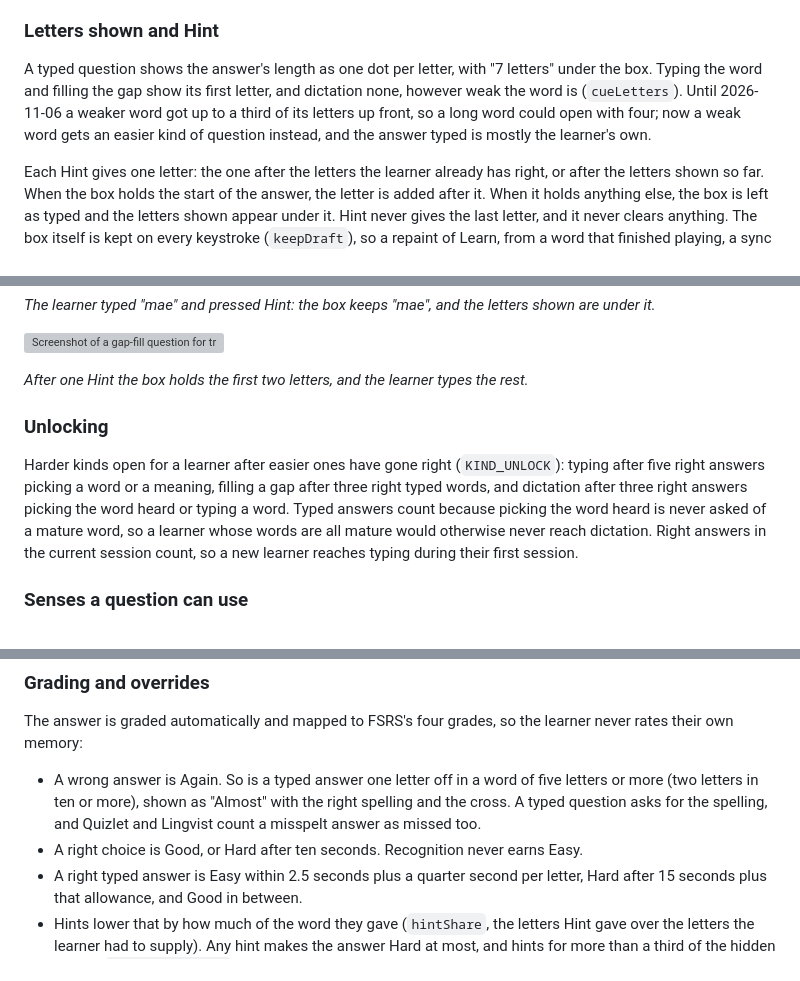
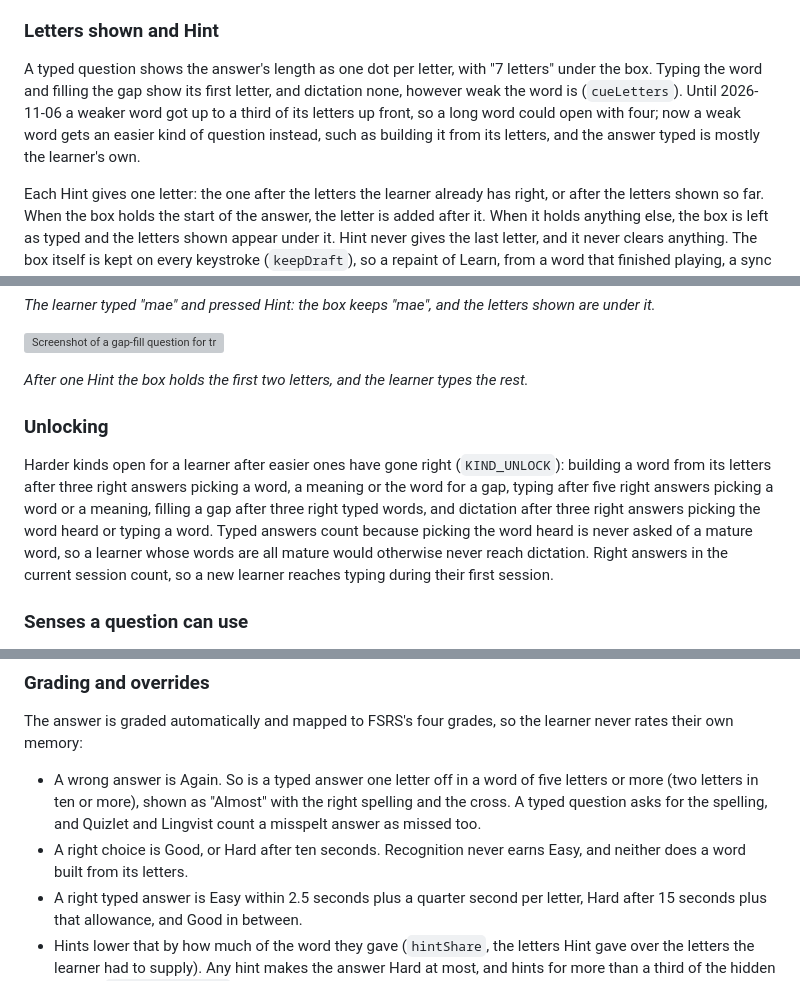
Before and after one commit to thd2020/phevere, a Markdown page: docs/REVIEW.md, 3 parts joined by grey strips. Rendered like a GitHub page; grey boxes are pictures that could not be loaded.

```diff
--- a/docs/REVIEW.md
+++ b/docs/REVIEW.md
@@ -161,7 +172,7 @@ A gap-fill question uses a sentence from your note, then the sentence the word w
 
 ### Letters shown and Hint
 
-A typed question shows the answer's length as one dot per letter, with "7 letters" under the box. Typing the word and filling the gap show its first letter, and dictation none, however weak the word is (`cueLetters`). Until 2026-11-06 a weaker word got up to a third of its letters up front, so a long word could open with four; now a weak word gets an easier kind of question instead, and the answer typed is mostly the learner's own.
+A typed question shows the answer's length as one dot per letter, with "7 letters" under the box. Typing the word and filling the gap show its first letter, and dictation none, however weak the word is (`cueLetters`). Until 2026-11-06 a weaker word got up to a third of its letters up front, so a long word could open with four; now a weak word gets an easier kind of question instead, such as building it from its letters, and the answer typed is mostly the learner's own.
 
 Each Hint gives one letter: the one after the letters the learner already has right, or after the letters shown so far. When the box holds the start of the answer, the letter is added after it. When it holds anything else, the box is left as typed and the letters shown appear under it. Hint never gives the last letter, and it never clears anything. The box itself is kept on every keystroke (`keepDraft`), so a repaint of Learn, from a word that finished playing, a sync or a picture that loaded, puts back exactly what was typed. Before, any repaint emptied the box, and a dictation repainted the moment its word finished playing.
 
@@ -174,10 +185,9 @@ Each Hint gives one letter: the one after the letters the learner already has ri
 *After one Hint the box holds the first two letters, and the learner types the rest.*
 
 
-
 ### Unlocking
 
-Harder kinds open for a learner after easier ones have gone right (`KIND_UNLOCK`): typing after five right answers picking a word or a meaning, filling a gap after three right typed words, and dictation after three right answers picking the word heard or typing a word. Typed answers count because picking the word heard is never asked of a mature word, so a learner whose words are all mature would otherwise never reach dictation. Right answers in the current session count, so a new learner reaches typing during their first session.
+Harder kinds open for a learner after easier ones have gone right (`KIND_UNLOCK`): building a word from its letters after three right answers picking a word, a meaning or the word for a gap, typing after five right answers picking a word or a meaning, filling a gap after three right typed words, and dictation after three right answers picking the word heard or typing a word. Typed answers count because picking the word heard is never asked of a mature word, so a learner whose words are all mature would otherwise never reach dictation. Right answers in the current session count, so a new learner reaches typing during their first session.
 
 ### Senses a question can use
 
@@ -192,7 +202,7 @@ A question shows the first usable sense of the word (`bestSense`). Citation line
 The answer is graded automatically and mapped to FSRS's four grades, so the learner never rates their own memory:
 
 - A wrong answer is Again. So is a typed answer one letter off in a word of five letters or more (two letters in ten or more), shown as "Almost" with the right spelling and the cross. A typed question asks for the spelling, and Quizlet and Lingvist count a misspelt answer as missed too.
-- A right choice is Good, or Hard after ten seconds. Recognition never earns Easy.
+- A right choice is Good, or Hard after ten seconds. Recognition never earns Easy, and neither does a word built from its letters.
 - A right typed answer is Easy within 2.5 seconds plus a quarter second per letter, Hard after 15 seconds plus that allowance, and Good in between.
 - Hints lower that by how much of the word they gave (`hintShare`, the letters Hint gave over the letters the learner had to supply). Any hint makes the answer Hard at most, and hints for more than a third of the hidden letters (`HINT_FAIL_SHARE`) make it Again, since the word was told rather than recalled. One hint in "idiosyncrasy" is Hard; four are Again. The learner model counts a hinted answer as only partly right, by the same share.
 
```
Also changed, not shown: other parts of docs/REVIEW.md (+18 -7 lines), CHANGELOG.md (+4 -0 lines), docs/REVIEW.assets/letter-tiles.png (added), 10 other files.
